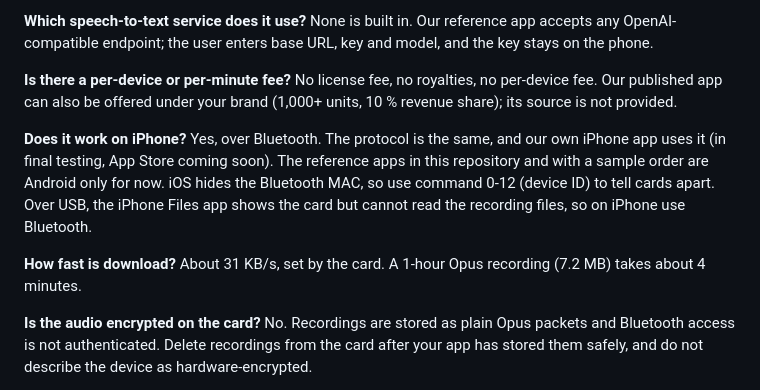
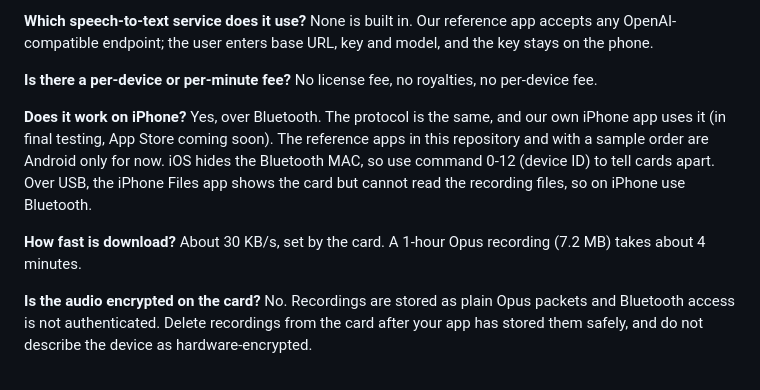
Before and after one commit to snugogo/ai-recorder-card-sdk, a Markdown page: docs/faq.md, the part around the change. GitHub-like rendering.

Commit message:
FAQ, tested.md: 30 KB/s, drop brand option, no provider name

```diff
--- a/docs/faq.md
+++ b/docs/faq.md
@@ -25,7 +25,7 @@ No. The card talks to your app over Bluetooth. Where the audio goes next — you
 None is built in. Our reference app accepts any OpenAI-compatible endpoint; the user enters base URL, key and model, and the key stays on the phone.
 
 **Is there a per-device or per-minute fee?**
-No license fee, no royalties, no per-device fee. Our published app can also be offered under your brand (1,000+ units, 10 % revenue share); its source is not provided.
+No license fee, no royalties, no per-device fee.
 
 **Does it work on iPhone?**
 Yes, over Bluetooth. The protocol is the same, and our own iPhone app uses it (in final testing, App Store coming soon). The reference apps in this repository and with a sample order are Android only for now.
@@ -33,7 +33,7 @@ iOS hides the Bluetooth MAC, so use command 0-12 (device ID) to tell cards apart
 Over USB, the iPhone Files app shows the card but cannot read the recording files, so on iPhone use Bluetooth.
 
 **How fast is download?**
-About 31 KB/s, set by the card. A 1-hour Opus recording (7.2 MB) takes about 4 minutes.
+About 30 KB/s, set by the card. A 1-hour Opus recording (7.2 MB) takes about 4 minutes.
 
 **Is the audio encrypted on the card?**
 No. Recordings are stored as plain Opus packets and Bluetooth access is not authenticated. Delete recordings from the card after your app has stored them safely, and do not describe the device as hardware-encrypted.
```
Also changed, not shown: docs/tested.md (+1 -1 lines).
